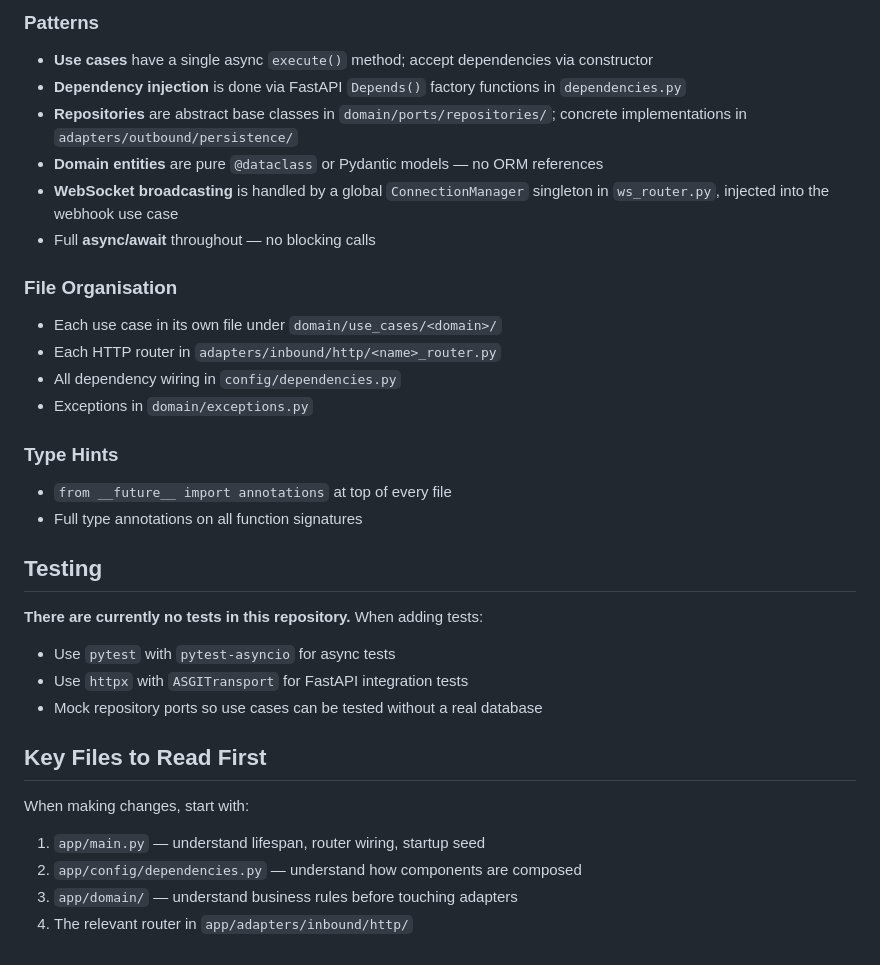
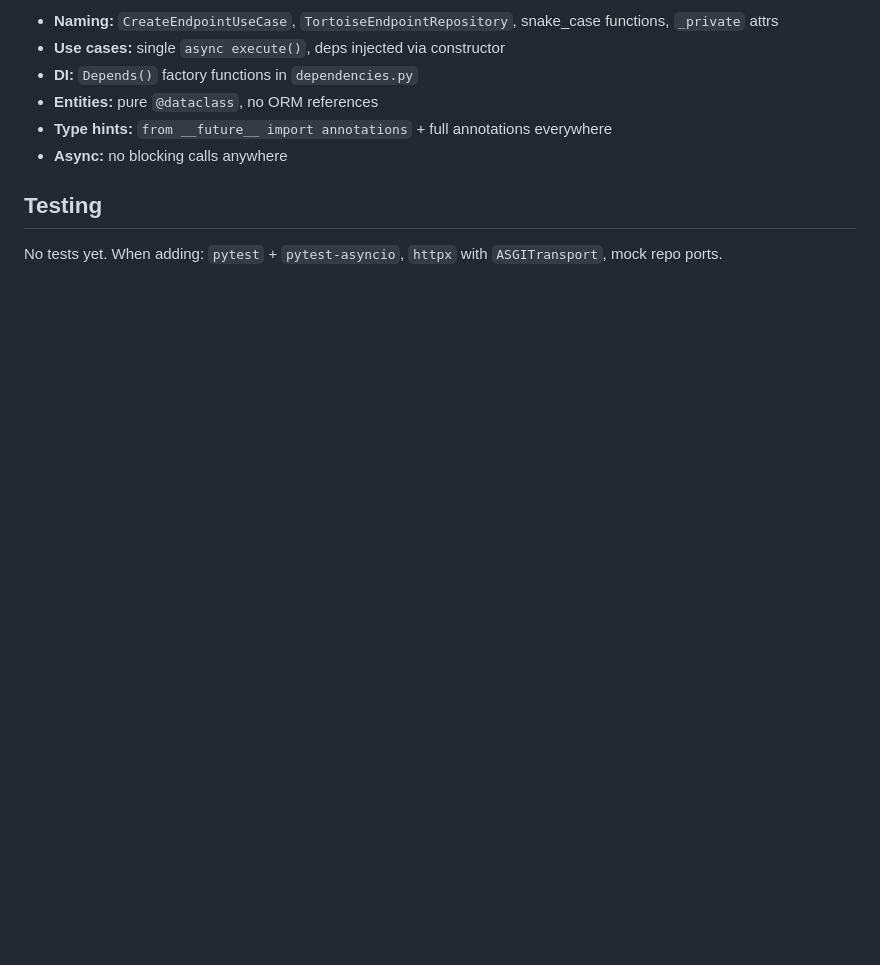
Before and after one commit to nguyenhuy158/webhook-tester, a Markdown page: CLAUDE.md, the part around one of its changes. GitHub-like rendering; blank space fills up the shorter version.

```diff
--- a/CLAUDE.md
+++ b/CLAUDE.md
@@ -154,32 +76,10 @@ Pushing to `main` triggers `.github/workflows/deploy.yml`:
-### Patterns
-- **Use cases** have a single async `execute()` method; accept dependencies via constructor
-- **Dependency injection** is done via FastAPI `Depends()` factory functions in `dependencies.py`
-- **Repositories** are abstract base classes in `domain/ports/repositories/`; concrete implementations in `adapters/outbound/persistence/`
-- **Domain entities** are pure `@dataclass` or Pydantic models — no ORM references
-- **WebSocket broadcasting** is handled by a global `ConnectionManager` singleton in `ws_router.py`, injected into the webhook use case
-- Full **async/await** throughout — no blocking calls
-
-### File Organisation
-- Each use case in its own file under `domain/use_cases/<domain>/`
-- Each HTTP router in `adapters/inbound/http/<name>_router.py`
-- All dependency wiring in `config/dependencies.py`
-- Exceptions in `domain/exceptions.py`
-
-### Type Hints
-- `from __future__ import annotations` at top of every file
-- Full type annotations on all function signatures
+- **Naming:** `CreateEndpointUseCase`, `TortoiseEndpointRepository`, snake_case functions, `_private` attrs
+- **Use cases:** single `async execute()`, deps injected via constructor
+- **DI:** `Depends()` factory functions in `dependencies.py`
+- **Entities:** pure `@dataclass`, no ORM references
+- **Type hints:** `from __future__ import annotations` + full annotations everywhere
+- **Async:** no blocking calls anywhere
 
 ## Testing
 
-**There are currently no tests in this repository.** When adding tests:
-- Use `pytest` with `pytest-asyncio` for async tests
-- Use `httpx` with `ASGITransport` for FastAPI integration tests
-- Mock repository ports so use cases can be tested without a real database
-
-## Key Files to Read First
-
-When making changes, start with:
-1. `app/main.py` — understand lifespan, router wiring, startup seed
-2. `app/config/dependencies.py` — understand how components are composed
-3. `app/domain/` — understand business rules before touching adapters
-4. The relevant router in `app/adapters/inbound/http/`
+No tests yet. When adding: `pytest` + `pytest-asyncio`, `httpx` with `ASGITransport`, mock repo ports.
```
Also changed, not shown: other parts of CLAUDE.md (+49 -127 lines).
